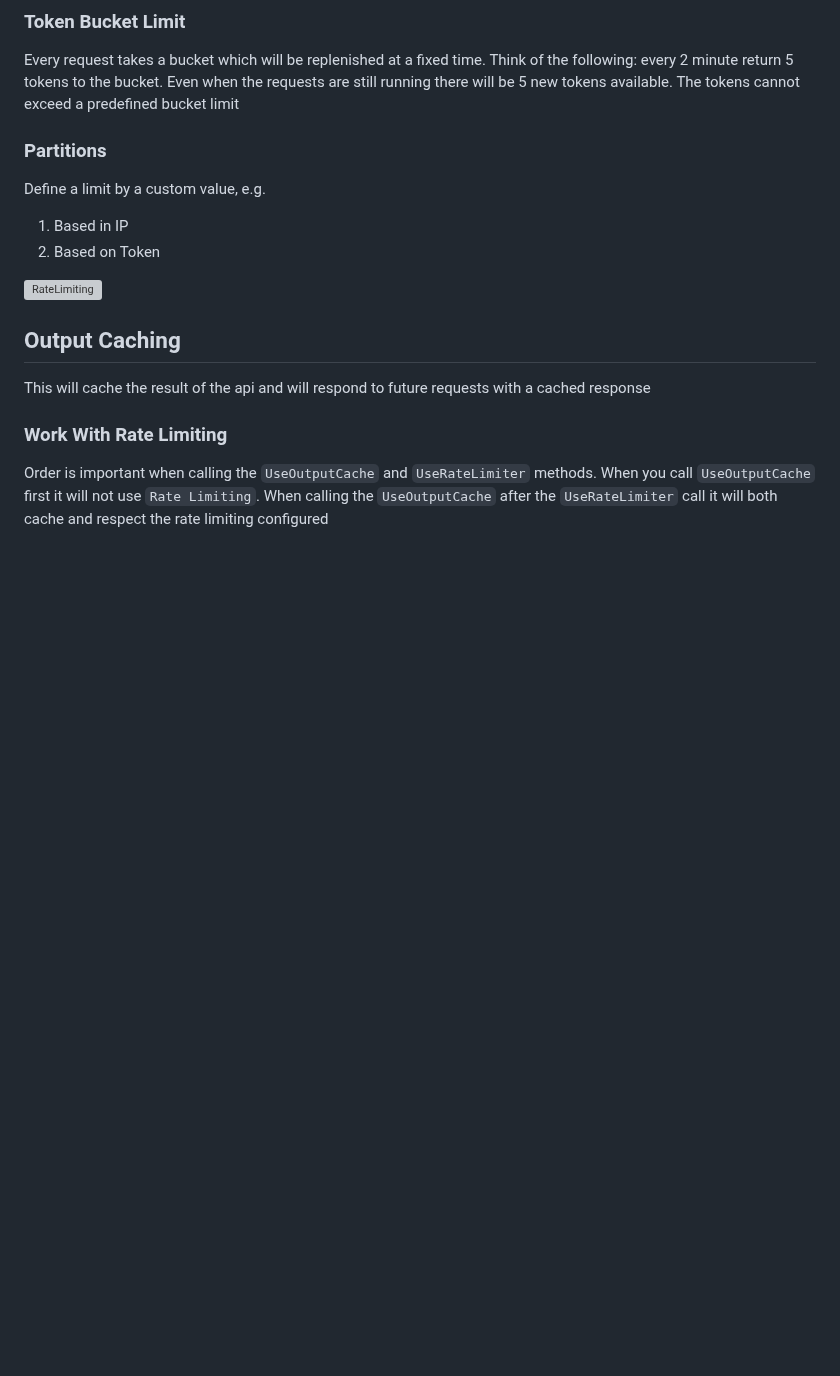
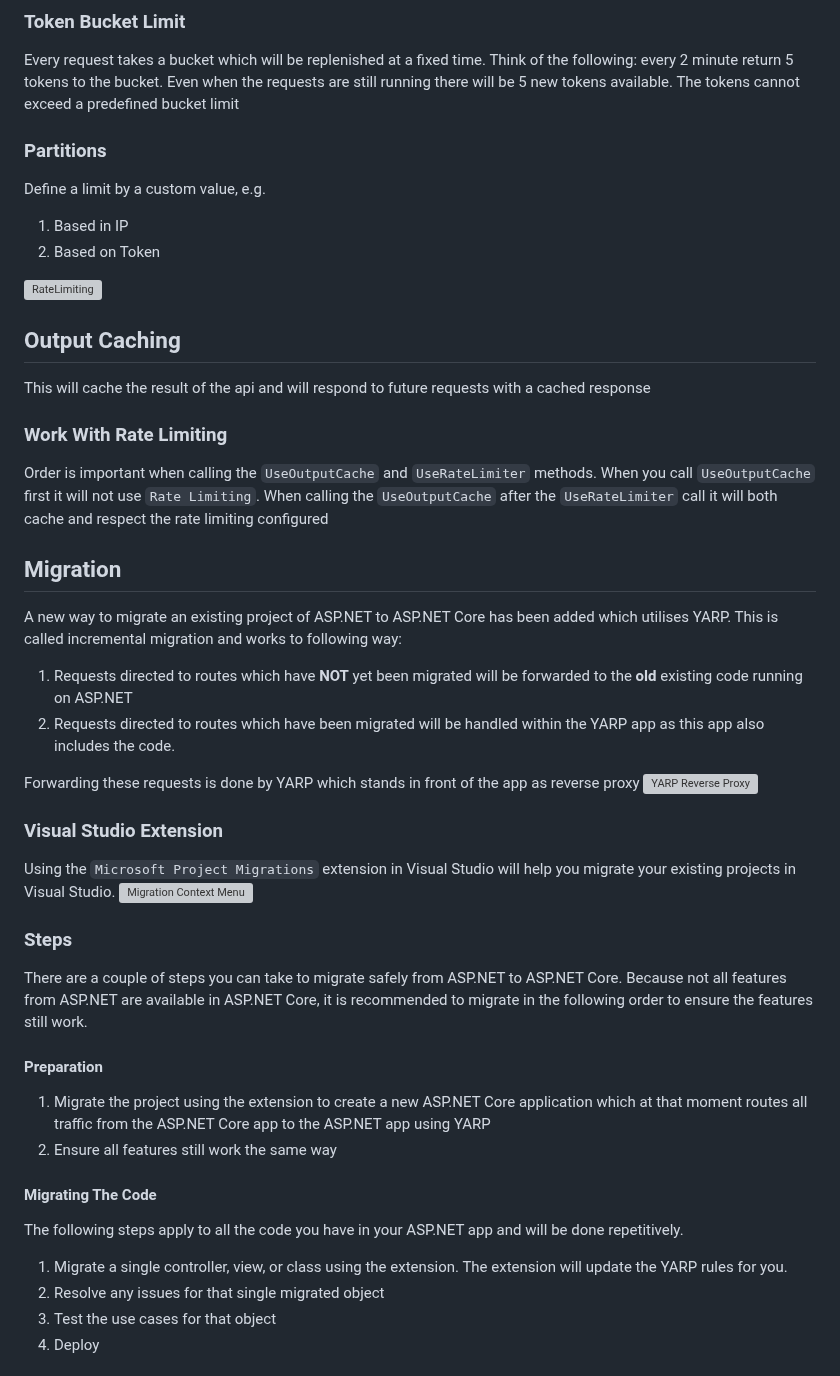
Before and after one commit to matijs-toonen/dotnet-conf-notes, a Markdown page: 2022/README.md, the part around one of its changes. Rendered like a GitHub page; blank space fills up the shorter version; grey boxes are pictures that could not be loaded.

```diff
--- a/2022/README.md
+++ b/2022/README.md
@@ -66,3 +66,32 @@ This will cache the result of the api and will respond to future requests with a
 Order is important when calling the `UseOutputCache` and `UseRateLimiter` methods.
 When you call `UseOutputCache` first it will not use `Rate Limiting`.
 When calling the `UseOutputCache` after the `UseRateLimiter` call it will both cache and respect the rate limiting configured
+
+## Migration
+A new way to migrate an existing project of ASP.NET to ASP.NET Core has been added which utilises YARP.
+This is called incremental migration and works to following way:
+1. Requests directed to routes which have **NOT** yet been migrated will be forwarded to the **old** existing code running on ASP.NET
+2. Requests directed to routes which have been migrated will be handled within the YARP app as this app also includes the code.
+
+Forwarding these requests is done by YARP which stands in front of the app as reverse proxy
+![YARP Reverse Proxy](./Resources/AspNet/Migration/YarpReverseProxy.png)
+
+### Visual Studio Extension
+Using the `Microsoft Project Migrations` extension in Visual Studio will help you migrate your existing projects in Visual Studio.
+![Migration Context Menu](./Resources/AspNet/Migration/MigrationContextMenu.png)
+
+### Steps
+There are a couple of steps you can take to migrate safely from ASP.NET to ASP.NET Core.
+Because not all features from ASP.NET are available in ASP.NET Core, it is recommended to migrate in the following order to ensure the features still work.
+
+#### Preparation
+1. Migrate the project using the extension to create a new ASP.NET Core application which at that moment routes all traffic from the ASP.NET Core app to the ASP.NET app using YARP
+2. Ensure all features still work the same way
+
+#### Migrating The Code
+The following steps apply to all the code you have in your ASP.NET app and will be done repetitively.
+1. Migrate a single controller, view, or class using the extension. The extension will update the YARP rules for you.
+2. Resolve any issues for that single migrated object
+3. Test the use cases for that object
+4. Deploy
+
```
Also changed, not shown: other parts of 2022/README.md (+58 -0 lines), 2022/Resources/MachineLearning/TensorFlowNET.png (added), 2022/Resources/MachineLearning/TorchSharp.png (added), 2022/Resources/TextGeneration/TemplateWithOutputText.png (added), 3 other files.
